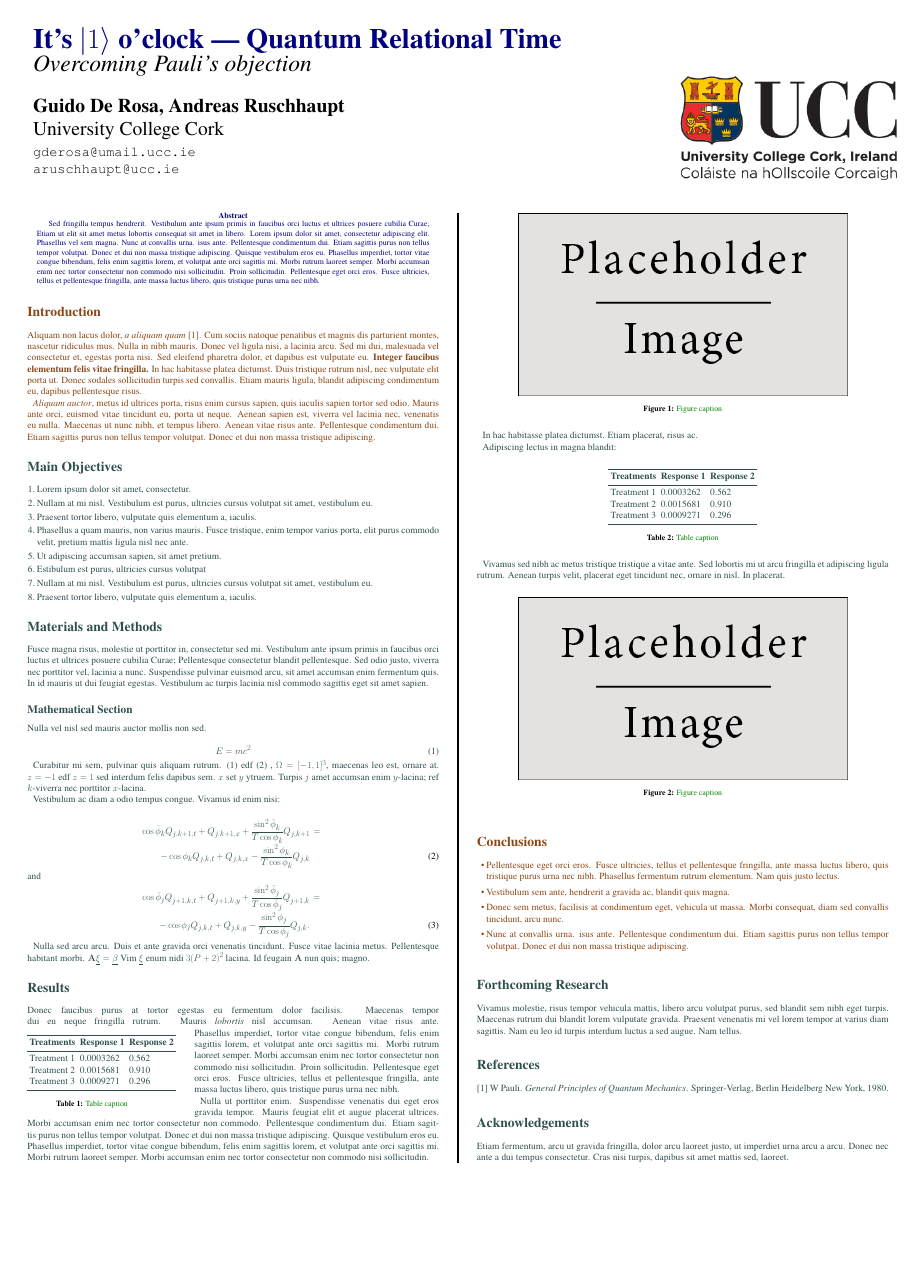
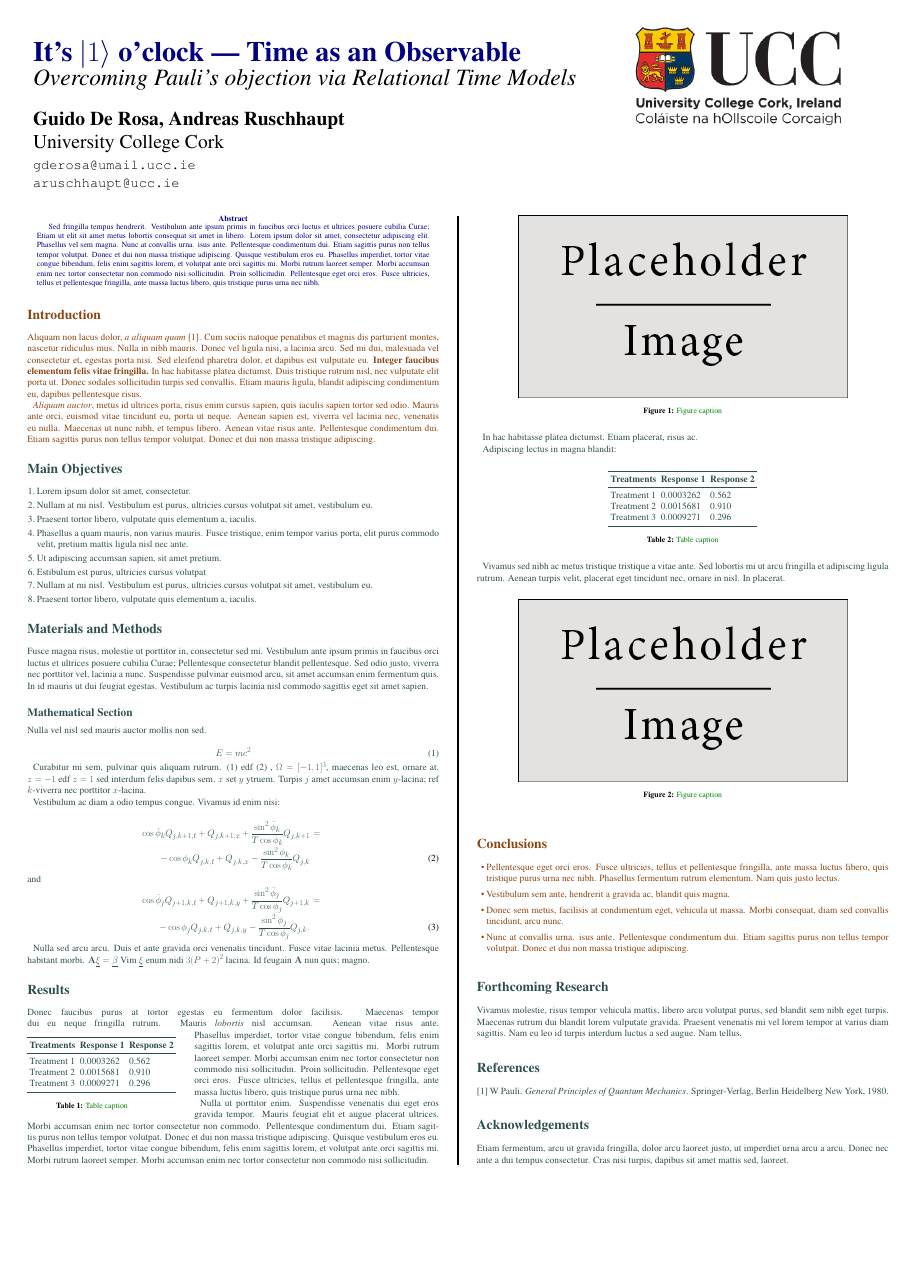
Before and after one commit to gderosa/timeq, a LaTeX poster (poster/poster.tex): the whole page. Compiled offline with pdfLaTeX.

Commit message:
poster: align

```diff
--- a/poster/poster.tex
+++ b/poster/poster.tex
@@ -51,18 +50,16 @@
 % The first is 75% wide and houses the title, subtitle, names, university/organization and contact information
 % The second is 25% wide and houses a logo for your university/organization or a photo of you
 % The widths of these boxes can be easily edited to accommodate your content as you see fit
-
-\begin{minipage}[b]{0.75\linewidth}
-\veryHuge \color{NavyBlue} \textbf{It's $\ket{1}$ o'clock --- Quantum Relational Time} \color{Black}\\ % Title
-\Huge\textit{Overcoming Pauli's objection}\\[2cm] % Subtitle
+\begin{minipage}[c]{0.70\linewidth}
+\veryHuge \color{NavyBlue} \textbf{It's $\ket{1}$ o'clock --- Time as an Observable} \color{Black}\\ % Title
+\Huge\textit{Overcoming Pauli's objection via Relational Time Models}\\[2cm] % Subtitle
 \huge \textbf{Guido De Rosa, Andreas Ruschhaupt}\\[0.5cm] % Author(s)
 \huge University College Cork\\[0.4cm] % University/organization
 \Large \texttt{gderosa@umail.ucc.ie}\\
 \Large \texttt{aruschhaupt@ucc.ie}\\
-\end{minipage}
-%
-\begin{minipage}[b]{0.25\linewidth}
-\includegraphics[width=20cm]{ucc_logo.png}\\  %% TODO: svg?
+\end{minipage}%
+\begin{minipage}[t]{0.20\linewidth}
+\includegraphics[width=19cm]{ucc_logo.png}\\  %% TODO: svg?
 \end{minipage}
 
 \vspace{1cm} % A bit of extra whitespace between the header and poster content
```
Also changed, not shown: poster/poster.tex (1 more changed lines).
